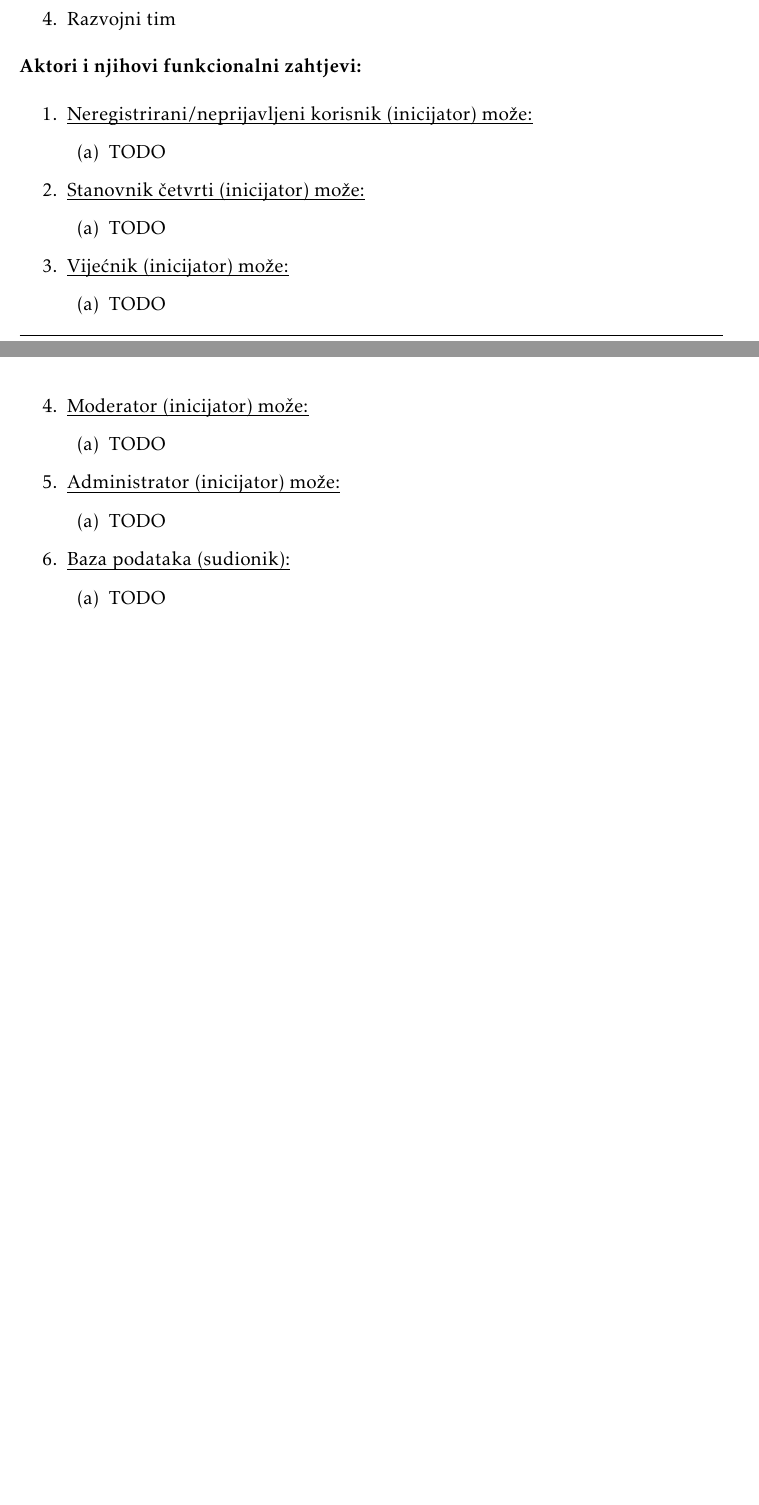
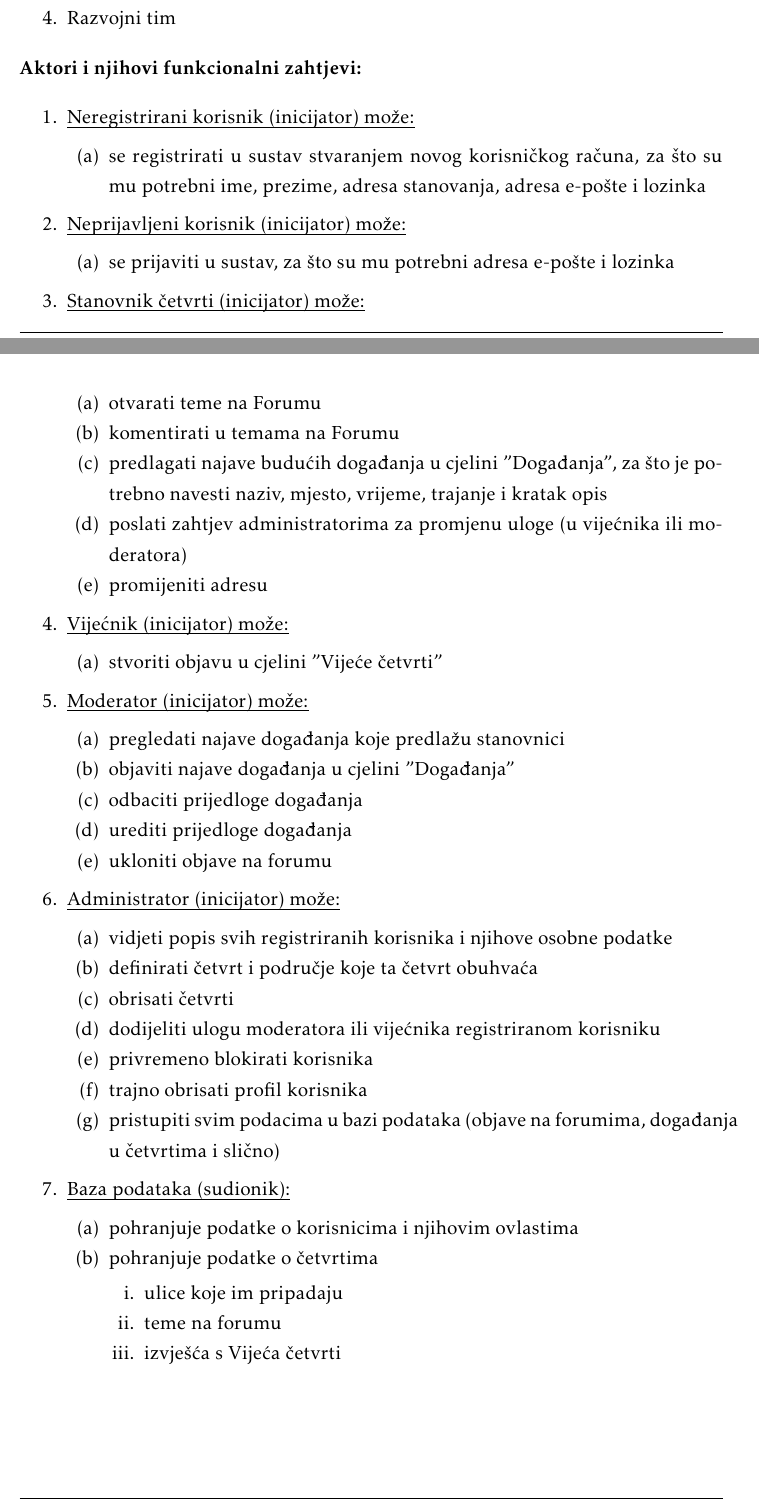
Before and after one commit to danijel-barisic/MojKvart-web-app, a LaTeX document (Dokumentacija/PROGI_ProjektnaDokumentacija.tex, which reads Dokumentacija/Specifikacija_programske_potpore.tex): two parts of pages 6 and 7 of 28, joined at a grey line, cut so that both start at the same text, the shorter picture padded with empty space. Compiled offline with pdfLaTeX.

Commit message:
uređeni aktori i dodani njihovi funkcionalni zahtjevi

```diff
--- a/Dokumentacija/Specifikacija_programske_potpore.tex
+++ b/Dokumentacija/Specifikacija_programske_potpore.tex
@@ -30,34 +30,59 @@
 
 			\begin{packed_enum}
 
-				\item  \underbar{Neregistrirani/neprijavljeni korisnik (inicijator) može:}
+				\item  \underbar{Neregistrirani korisnik (inicijator) može:}
 				\begin{packed_enum}
-					\item TODO
+					\item se registrirati u sustav stvaranjem novog korisničkog računa, za što su mu potrebni ime, prezime, adresa stanovanja, adresa e-pošte i lozinka
+				\end{packed_enum}
+
+				\item  \underbar{Neprijavljeni korisnik (inicijator) može:}
+				\begin{packed_enum}
+					\item se prijaviti u sustav,	za što su mu potrebni adresa e-pošte i lozinka
 				\end{packed_enum}
 
 				\item  \underbar{Stanovnik četvrti (inicijator) može:}
 				\begin{packed_enum}
-					\item TODO
+					\item otvarati teme na Forumu
+					\item komentirati u temama na Forumu
+					\item predlagati najave budućih događanja u cjelini "Događanja", za što je potrebno navesti naziv, mjesto, vrijeme, trajanje i kratak opis
+					\item poslati zahtjev administratorima za promjenu uloge (u vijećnika ili moderatora)
+					\item promijeniti adresu
 				\end{packed_enum}
 
 				\item  \underbar{Vijećnik (inicijator) može:}
 				\begin{packed_enum}
-					\item TODO
+					\item stvoriti objavu u cjelini "Vijeće četvrti"
 				\end{packed_enum}
 
 				\item  \underbar{Moderator (inicijator) može:}
 				\begin{packed_enum}
-					\item TODO
+					\item pregledati najave događanja koje predlažu stanovnici
+					\item objaviti najave događanja u cjelini "Događanja"
+					\item odbaciti prijedloge događanja
+					\item urediti prijedloge događanja
+					\item ukloniti objave na forumu
 				\end{packed_enum}
 
 				\item  \underbar{Administrator (inicijator) može:}
 				\begin{packed_enum}
-					\item TODO
+					\item vidjeti popis svih registriranih korisnika i njihove osobne podatke
+					\item definirati četvrt i područje koje ta četvrt obuhvaća
+					\item obrisati četvrti
+					\item dodijeliti ulogu moderatora ili vijećnika registriranom korisniku
+					\item privremeno blokirati korisnika
+					\item trajno obrisati profil korisnika
+					\item pristupiti svim podacima u bazi podataka (objave na forumima, događanja u četvrtima i slično)
 				\end{packed_enum}
 
 				\item  \underbar{Baza podataka (sudionik):}
 				\begin{packed_enum}
-					\item TODO
+					\item pohranjuje podatke o korisnicima i njihovim ovlastima
+					\item pohranjuje podatke o četvrtima
+					\begin{packed_enum}
+						\item ulice koje im pripadaju
+						\item teme na forumu
+						\item izvješća s Vijeća četvrti
+					\end{packed_enum}
 				\end{packed_enum}
 
 			\end{packed_enum}
```
